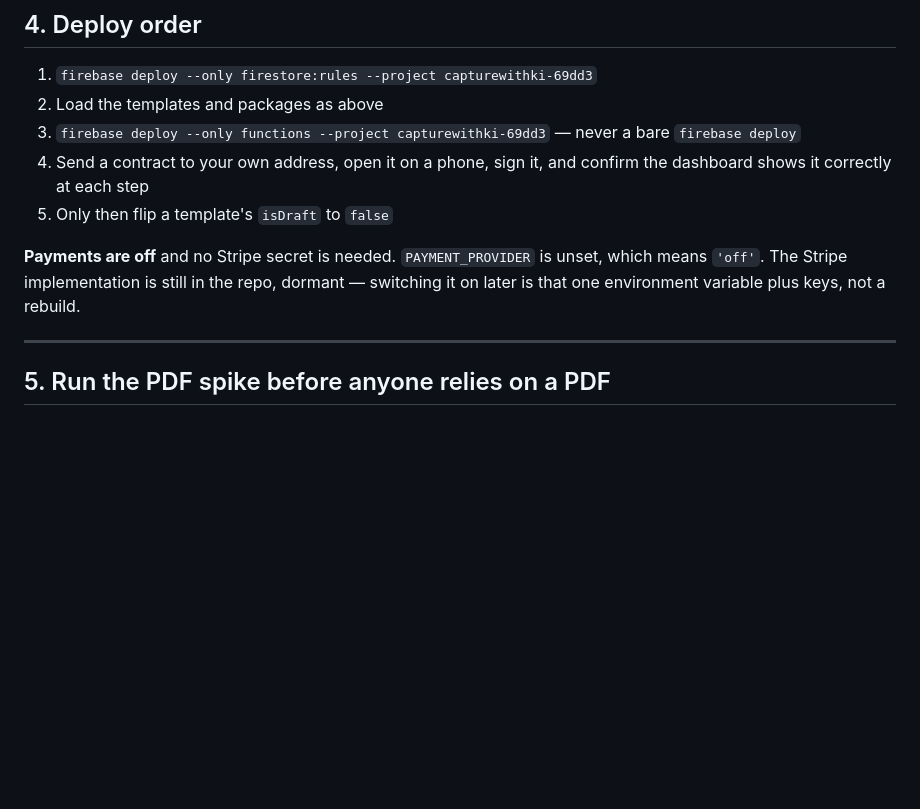
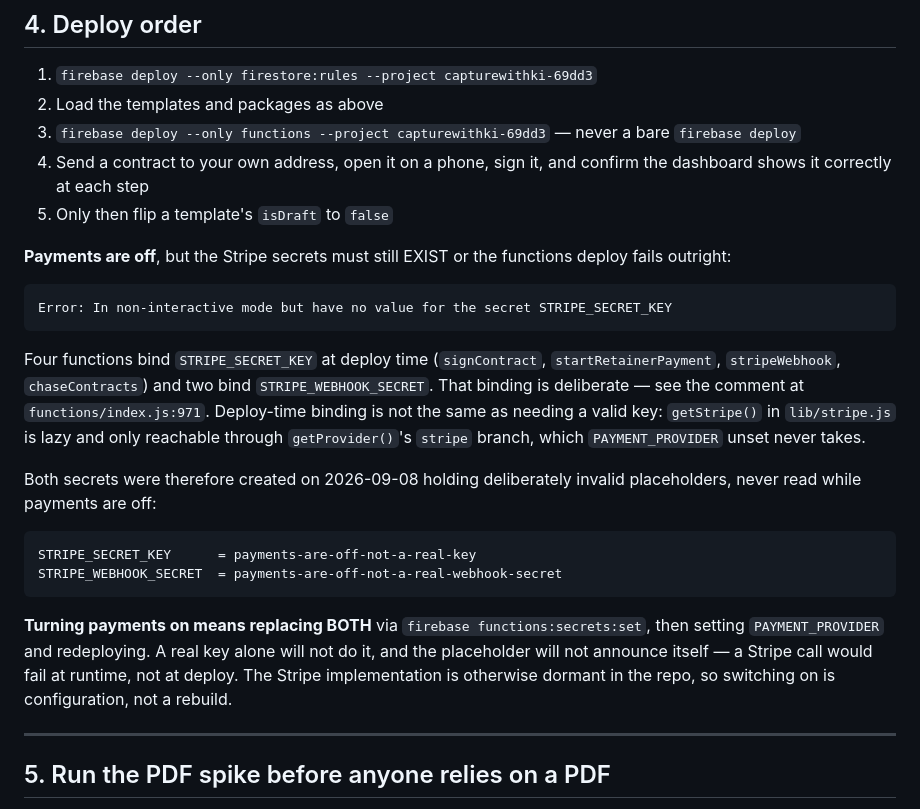
Before and after one commit to laakeasalvani/capturewithki, a Markdown page: docs/superpowers/2026-09-08-contracts-handover.md, the part around one of its changes. GitHub-like rendering; blank space fills up the shorter version.

````diff
--- a/docs/superpowers/2026-09-08-contracts-handover.md
+++ b/docs/superpowers/2026-09-08-contracts-handover.md
@@ -125,9 +163,33 @@ is refused when she tries to use it, with a message naming the field.
    dashboard shows it correctly at each step
 5. Only then flip a template's `isDraft` to `false`
 
-**Payments are off** and no Stripe secret is needed. `PAYMENT_PROVIDER` is unset, which
-means `'off'`. The Stripe implementation is still in the repo, dormant — switching it on
-later is that one environment variable plus keys, not a rebuild.
+**Payments are off**, but the Stripe secrets must still EXIST or the functions deploy
+fails outright:
+
+```
+Error: In non-interactive mode but have no value for the secret STRIPE_SECRET_KEY
+```
+
+Four functions bind `STRIPE_SECRET_KEY` at deploy time (`signContract`,
+`startRetainerPayment`, `stripeWebhook`, `chaseContracts`) and two bind
+`STRIPE_WEBHOOK_SECRET`. That binding is deliberate — see the comment at
+`functions/index.js:971`. Deploy-time binding is not the same as needing a valid key:
+`getStripe()` in `lib/stripe.js` is lazy and only reachable through `getProvider()`'s
+`stripe` branch, which `PAYMENT_PROVIDER` unset never takes.
+
+Both secrets were therefore created on 2026-09-08 holding deliberately invalid
+placeholders, never read while payments are off:
+
+```
+STRIPE_SECRET_KEY      = payments-are-off-not-a-real-key
+STRIPE_WEBHOOK_SECRET  = payments-are-off-not-a-real-webhook-secret
+```
+
+**Turning payments on means replacing BOTH** via `firebase functions:secrets:set`, then
+setting `PAYMENT_PROVIDER` and redeploying. A real key alone will not do it, and the
+placeholder will not announce itself — a Stripe call would fail at runtime, not at
+deploy. The Stripe implementation is otherwise dormant in the repo, so switching on is
+configuration, not a rebuild.
 
 ---
 
````
Also changed, not shown: other parts of docs/superpowers/2026-09-08-contracts-handover.md (+39 -1 lines).
